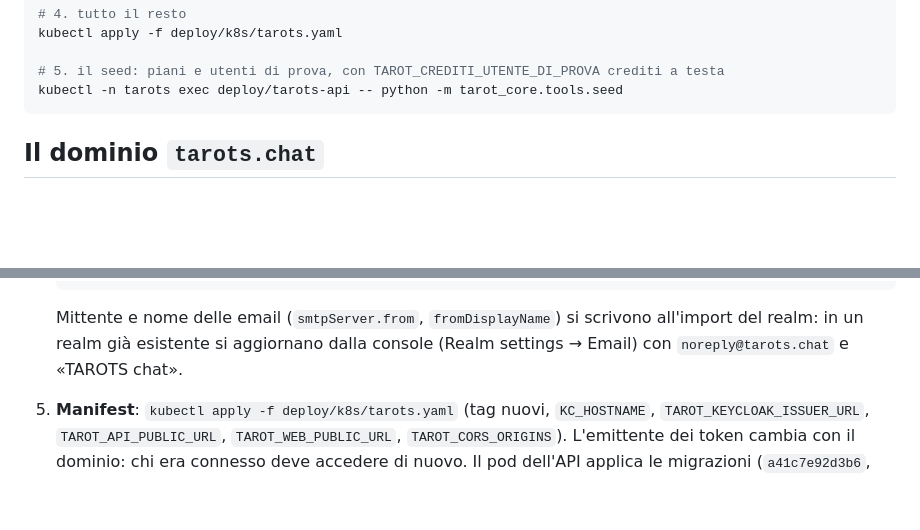
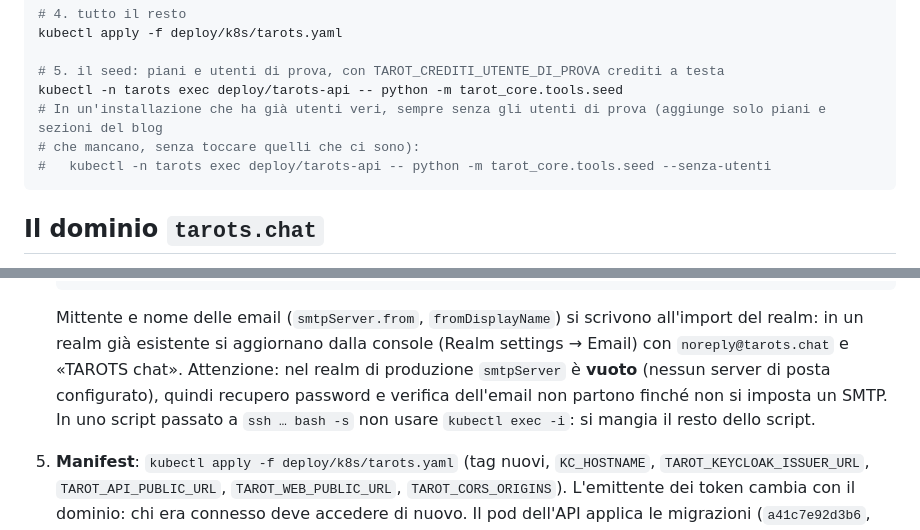
Before and after one commit to nuspy/T-AI-rots, a Markdown page: deploy/k8s/LEGGIMI.md, 2 parts joined by grey strips. Rendered like a GitHub page; blank space fills up the shorter version.

Commit message:
LEGGIMI deploy: seed senza utenti di prova in produzione, realm senza SMTP, kubectl exec senza -i
Co-Authored-By: Claude Sonnet 5 <noreply@anthropic.com>

````diff
--- a/deploy/k8s/LEGGIMI.md
+++ b/deploy/k8s/LEGGIMI.md
@@ -67,6 +67,9 @@ kubectl apply -f deploy/k8s/tarots.yaml
 
 # 5. il seed: piani e utenti di prova, con TAROT_CREDITI_UTENTE_DI_PROVA crediti a testa
 kubectl -n tarots exec deploy/tarots-api -- python -m tarot_core.tools.seed
+# In un'installazione che ha già utenti veri, sempre senza gli utenti di prova (aggiunge solo piani e sezioni del blog
+# che mancano, senza toccare quelli che ci sono):
+#   kubectl -n tarots exec deploy/tarots-api -- python -m tarot_core.tools.seed --senza-utenti
 ```
 
 ## Il dominio `tarots.chat`
@@ -101,6 +104,9 @@ Il cambio si fa in quest'ordine, e **solo dopo che il DNS risponde** (senza, Let
 
    Mittente e nome delle email (`smtpServer.from`, `fromDisplayName`) si scrivono all'import del realm: in un realm già
    esistente si aggiornano dalla console (Realm settings → Email) con `noreply@tarots.chat` e «TAROTS chat».
+   Attenzione: nel realm di produzione `smtpServer` è **vuoto** (nessun server di posta configurato), quindi recupero
+   password e verifica dell'email non partono finché non si imposta un SMTP.
+   In uno script passato a `ssh … bash -s` non usare `kubectl exec -i`: si mangia il resto dello script.
 5. **Manifest**: `kubectl apply -f deploy/k8s/tarots.yaml` (tag nuovi, `KC_HOSTNAME`, `TAROT_KEYCLOAK_ISSUER_URL`,
    `TAROT_API_PUBLIC_URL`, `TAROT_WEB_PUBLIC_URL`, `TAROT_CORS_ORIGINS`). L'emittente dei token cambia con il dominio: chi
    era connesso deve accedere di nuovo. Il pod dell'API applica le migrazioni (`a41c7e92d3b6`, campi SEO e chiavi).
````
